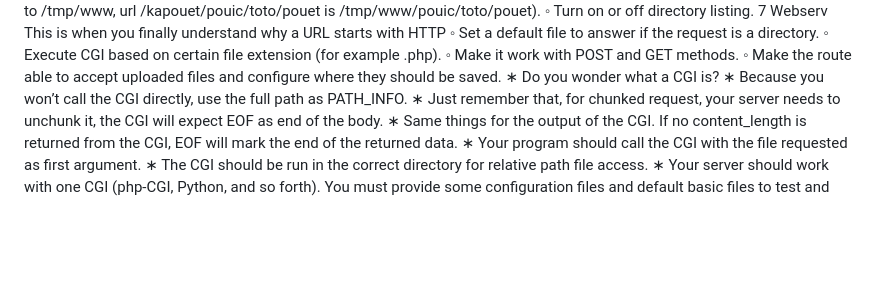
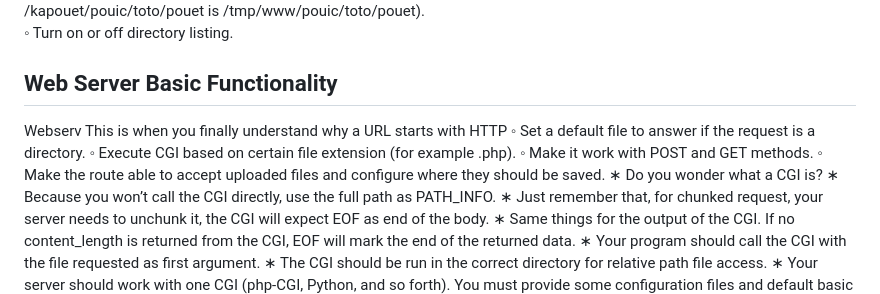
Before and after one commit to Anas-Qadil/webserv, a Markdown page: README.md, the part around one of its changes. GitHub-like rendering; blank space fills up the shorter version.

```diff
--- a/README.md
+++ b/README.md
@@ -62,13 +62,13 @@ In the configuration file, you should be able to:
     ◦ Define a directory or a file from where the file should be searched (for example,
     if url /kapouet is rooted to /tmp/www, url /kapouet/pouic/toto/pouet is
-    /tmp/www/pouic/toto/pouet).
-    ◦ Turn on or off directory listing.
-    7
-    Webserv This is when you finally understand why a URL starts with HTTP
-    ◦ Set a default file to answer if the request is a directory.
-    ◦ Execute CGI based on certain file extension (for example .php).
-    ◦ Make it work with POST and GET methods.
-    ◦ Make the route able to accept uploaded files and configure where they should
+    /tmp/www/pouic/toto/pouet).<br>
+    ◦ Turn on or off directory listing.<br>
+## Web Server Basic Functionality
+Webserv This is when you finally understand why a URL starts with HTTP
+  ◦ Set a default file to answer if the request is a directory.
+  ◦ Execute CGI based on certain file extension (for example .php).
+  ◦ Make it work with POST and GET methods.
+  ◦ Make the route able to accept uploaded files and configure where they should
     be saved.
   ∗ Do you wonder what a CGI is?
   ∗ Because you won’t call the CGI directly, use the full path as PATH_INFO.
```
Also changed, not shown: other parts of README.md (+9 -9 lines).
